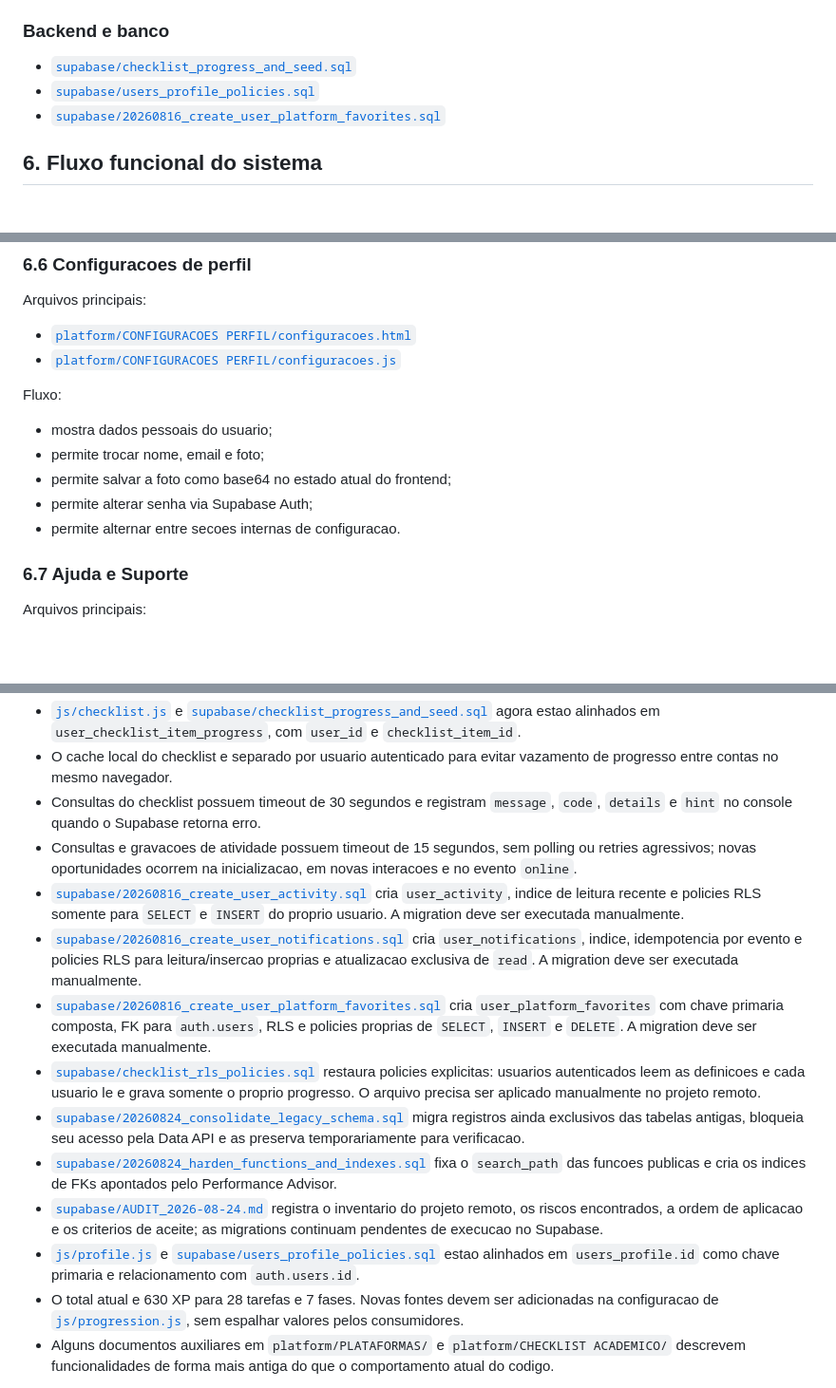
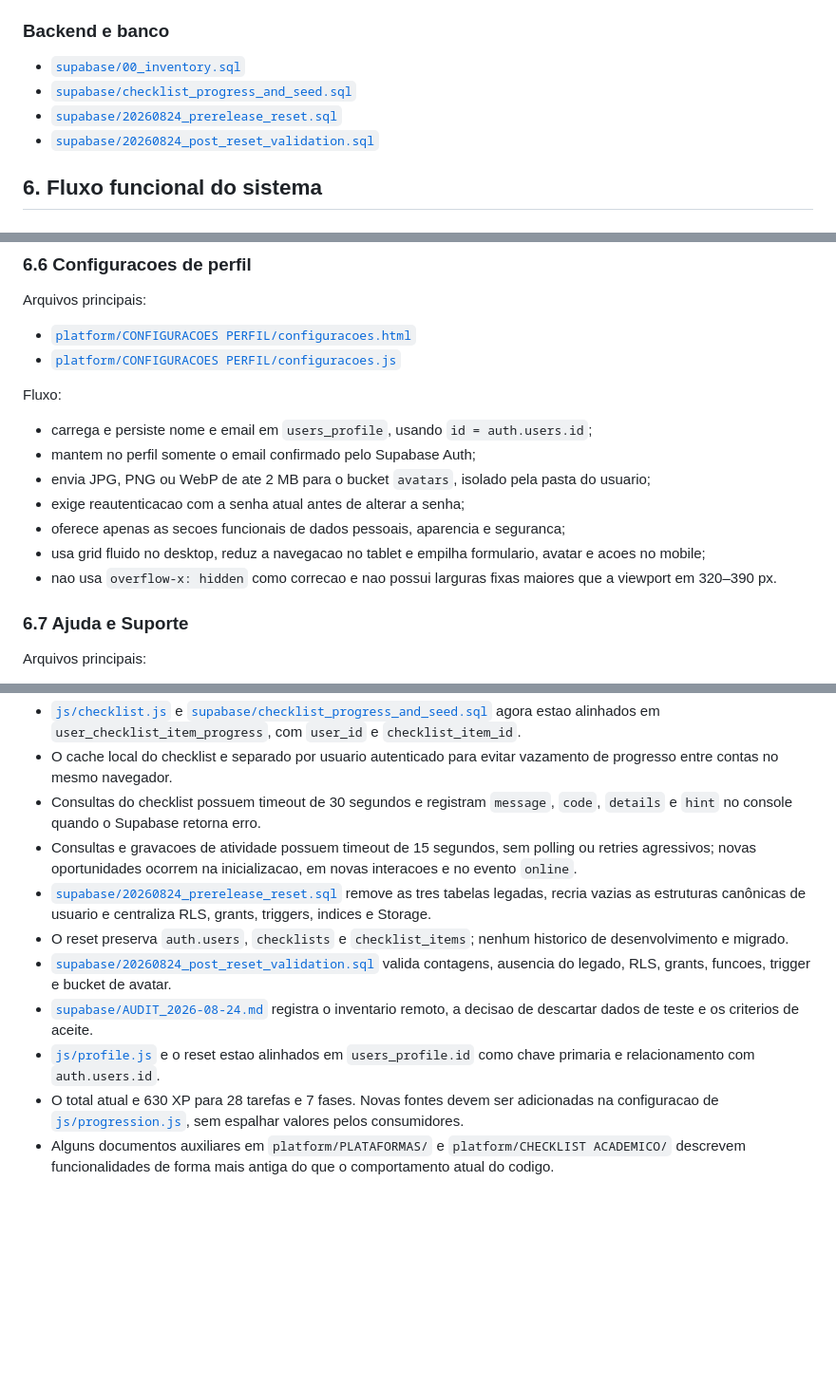
Before and after one commit to Breno-401/unicheck, a Markdown page: Unicheck/architecture.md, 3 parts joined by grey strips. Shown at 95% size. GitHub-like rendering; blank space fills up the shorter version.

Commit message:
docs: alinhar arquitetura ao baseline limpo e perfil responsivo

```diff
--- a/Unicheck/architecture.md
+++ b/Unicheck/architecture.md
@@ -95,9 +95,10 @@ Na pratica, a landing explica o produto e leva o usuario para autenticacao. A ar
 
 ### Backend e banco
 
+- [`supabase/00_inventory.sql`](./supabase/00_inventory.sql)
 - [`supabase/checklist_progress_and_seed.sql`](./supabase/checklist_progress_and_seed.sql)
-- [`supabase/users_profile_policies.sql`](./supabase/users_profile_policies.sql)
-- [`supabase/20260816_create_user_platform_favorites.sql`](./supabase/20260816_create_user_platform_favorites.sql)
+- [`supabase/20260824_prerelease_reset.sql`](./supabase/20260824_prerelease_reset.sql)
+- [`supabase/20260824_post_reset_validation.sql`](./supabase/20260824_post_reset_validation.sql)
 
 ## 6. Fluxo funcional do sistema
 
@@ -271,11 +272,13 @@ Arquivos principais:
 
 Fluxo:
 
-- mostra dados pessoais do usuario;
-- permite trocar nome, email e foto;
-- permite salvar a foto como base64 no estado atual do frontend;
-- permite alterar senha via Supabase Auth;
-- permite alternar entre secoes internas de configuracao.
+- carrega e persiste nome e email em `users_profile`, usando `id = auth.users.id`;
+- mantem no perfil somente o email confirmado pelo Supabase Auth;
+- envia JPG, PNG ou WebP de ate 2 MB para o bucket `avatars`, isolado pela pasta do usuario;
+- exige reautenticacao com a senha atual antes de alterar a senha;
+- oferece apenas as secoes funcionais de dados pessoais, aparencia e seguranca;
+- usa grid fluido no desktop, reduz a navegacao no tablet e empilha formulario, avatar e acoes no mobile;
+- nao usa `overflow-x: hidden` como correcao e nao possui larguras fixas maiores que a viewport em 320–390 px.
 
 ### 6.7 Ajuda e Suporte
 
@@ -516,14 +519,11 @@ O projeto funciona, mas existem inconsistencias tecnicas que precisam ser conhec
 - O cache local do checklist e separado por usuario autenticado para evitar vazamento de progresso entre contas no mesmo navegador.
 - Consultas do checklist possuem timeout de 30 segundos e registram `message`, `code`, `details` e `hint` no console quando o Supabase retorna erro.
 - Consultas e gravacoes de atividade possuem timeout de 15 segundos, sem polling ou retries agressivos; novas oportunidades ocorrem na inicializacao, em novas interacoes e no evento `online`.
-- [`supabase/20260816_create_user_activity.sql`](./supabase/20260816_create_user_activity.sql) cria `user_activity`, indice de leitura recente e policies RLS somente para `SELECT` e `INSERT` do proprio usuario. A migration deve ser executada manualmente.
-- [`supabase/20260816_create_user_notifications.sql`](./supabase/20260816_create_user_notifications.sql) cria `user_notifications`, indice, idempotencia por evento e policies RLS para leitura/insercao proprias e atualizacao exclusiva de `read`. A migration deve ser executada manualmente.
-- [`supabase/20260816_create_user_platform_favorites.sql`](./supabase/20260816_create_user_platform_favorites.sql) cria `user_platform_favorites` com chave primaria composta, FK para `auth.users`, RLS e policies proprias de `SELECT`, `INSERT` e `DELETE`. A migration deve ser executada manualmente.
-- [`supabase/checklist_rls_policies.sql`](./supabase/checklist_rls_policies.sql) restaura policies explicitas: usuarios autenticados leem as definicoes e cada usuario le e grava somente o proprio progresso. O arquivo precisa ser aplicado manualmente no projeto remoto.
-- [`supabase/20260824_consolidate_legacy_schema.sql`](./supabase/20260824_consolidate_legacy_schema.sql) migra registros ainda exclusivos das tabelas antigas, bloqueia seu acesso pela Data API e as preserva temporariamente para verificacao.
-- [`supabase/20260824_harden_functions_and_indexes.sql`](./supabase/20260824_harden_functions_and_indexes.sql) fixa o `search_path` das funcoes publicas e cria os indices de FKs apontados pelo Performance Advisor.
-- [`supabase/AUDIT_2026-08-24.md`](./supabase/AUDIT_2026-08-24.md) registra o inventario do projeto remoto, os riscos encontrados, a ordem de aplicacao e os criterios de aceite; as migrations continuam pendentes de execucao no Supabase.
-- [`js/profile.js`](./js/profile.js) e [`supabase/users_profile_policies.sql`](./supabase/users_profile_policies.sql) estao alinhados em `users_profile.id` como chave primaria e relacionamento com `auth.users.id`.
+- [`supabase/20260824_prerelease_reset.sql`](./supabase/20260824_prerelease_reset.sql) remove as tres tabelas legadas, recria vazias as estruturas canônicas de usuario e centraliza RLS, grants, triggers, indices e Storage.
+- O reset preserva `auth.users`, `checklists` e `checklist_items`; nenhum historico de desenvolvimento e migrado.
+- [`supabase/20260824_post_reset_validation.sql`](./supabase/20260824_post_reset_validation.sql) valida contagens, ausencia do legado, RLS, grants, funcoes, trigger e bucket de avatar.
+- [`supabase/AUDIT_2026-08-24.md`](./supabase/AUDIT_2026-08-24.md) registra o inventario remoto, a decisao de descartar dados de teste e os criterios de aceite.
+- [`js/profile.js`](./js/profile.js) e o reset estao alinhados em `users_profile.id` como chave primaria e relacionamento com `auth.users.id`.
 - O total atual e 630 XP para 28 tarefas e 7 fases. Novas fontes devem ser adicionadas na configuracao de [`js/progression.js`](./js/progression.js), sem espalhar valores pelos consumidores.
 - Alguns documentos auxiliares em `platform/PLATAFORMAS/` e `platform/CHECKLIST ACADEMICO/` descrevem funcionalidades de forma mais antiga do que o comportamento atual do codigo.
 
```
